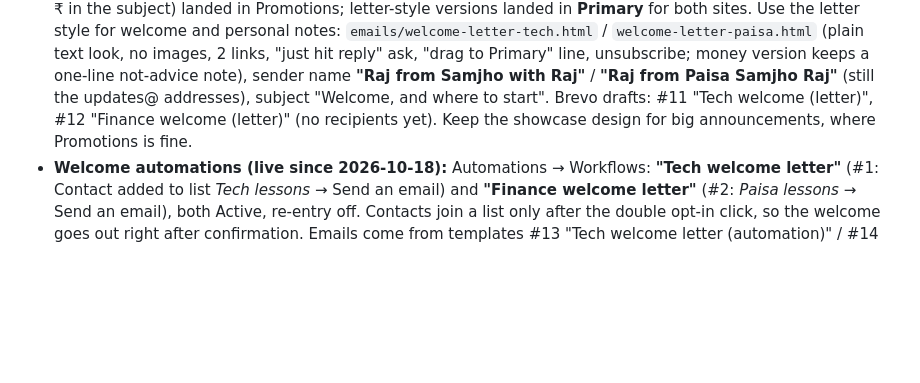
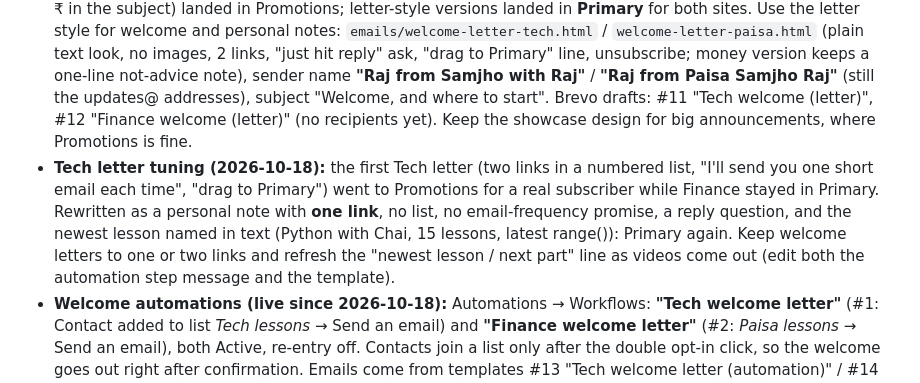
Before and after one commit to samjhowithraj-007/python-ai-chai, a Markdown page: _skills/website-app/SKILL.md, the part around the change. Rendered like a GitHub page; blank space fills up the shorter version.

Commit message:
website-app skill: tech welcome letter tuning for Gmail Primary
Co-Authored-By: Claude Opus 5.5 <noreply@anthropic.com>

```diff
--- a/_skills/website-app/SKILL.md
+++ b/_skills/website-app/SKILL.md
@@ -144,6 +144,7 @@ Raj chose sign-up boxes, **not** a login wall: a login wall would block Google i
 - **Why mail went to spam (fixed 2026-10-18):** campaigns and the double opt-in template were sending from the Gmail sender (Brevo rewrites it to @brevosend.com). New campaigns still **default to the Gmail sender** (Brevo has no "set default"), so always switch it.
 - **Branded confirmation emails (2026-10-18):** Brevo's default DOI design (one line + button) landed in spam even from the right sender, so #3 and #8 were replaced (Content ⋮ → Reset design → Add content → Create from scratch → HTML custom code) with `emails/confirm-paisa.html` / `emails/confirm-tech.html`: logo header, why you got it, a **`{{ doubleoptin }}`** button (required), "ignore if you didn't sign up", and an "add updates@… to your contacts" tip. After saving, the template turns Inactive: use **Save → Save & activate**. Transactional → Logs shows each confirmation's sender and opens.
 - **Gmail Primary vs Promotions (tested 2026-10-18):** the showcase emails (big image, cards, many buttons, ₹ in the subject) landed in Promotions; letter-style versions landed in **Primary** for both sites. Use the letter style for welcome and personal notes: `emails/welcome-letter-tech.html` / `welcome-letter-paisa.html` (plain text look, no images, 2 links, "just hit reply" ask, "drag to Primary" line, unsubscribe; money version keeps a one-line not-advice note), sender name **"Raj from Samjho with Raj"** / **"Raj from Paisa Samjho Raj"** (still the updates@ addresses), subject "Welcome, and where to start". Brevo drafts: #11 "Tech welcome (letter)", #12 "Finance welcome (letter)" (no recipients yet). Keep the showcase design for big announcements, where Promotions is fine.
+- **Tech letter tuning (2026-10-18):** the first Tech letter (two links in a numbered list, "I'll send you one short email each time", "drag to Primary") went to Promotions for a real subscriber while Finance stayed in Primary. Rewritten as a personal note with **one link**, no list, no email-frequency promise, a reply question, and the newest lesson named in text (Python with Chai, 15 lessons, latest range()): Primary again. Keep welcome letters to one or two links and refresh the "newest lesson / next part" line as videos come out (edit both the automation step message and the template).
 - **Welcome automations (live since 2026-10-18):** Automations → Workflows: **"Tech welcome letter"** (#1: Contact added to list *Tech lessons* → Send an email) and **"Finance welcome letter"** (#2: *Paisa lessons* → Send an email), both Active, re-entry off. Contacts join a list only after the double opt-in click, so the welcome goes out right after confirmation. Emails come from templates #13 "Tech welcome letter (automation)" / #14 "Finance welcome letter (automation)" (letter HTML, "Raj from …" sender, reply-to Gmail); the automation keeps its own copy (#15 / #16), so to change the text later, edit the step's message in the workflow. Builder tips: clicking a trigger/action in the side panel adds it (drag-and-drop doesn't work through automation); Send an email → Add message → Create new message → pick the saved template → "Use this design in automation" → Save; rename via the title at the top left; Activate automation → Activate. A free-plan limit applies to automation contacts.
 - **Sending only to new sign-ups (manual, before automations existed):** Duplicate the campaign with **Recipients unticked**, then Recipients → Send to → Individual contacts (or "Recently used") → pick the new addresses, Save, Schedule → Send now. Check each new contact's Lists tab first (Contacts → contact → Lists) so nobody gets a site they didn't sign up for. The list pages sometimes render empty; the Lists overview and the contact page are reliable.
 - First real campaigns sent 2026-10-18 (#6 Tech, #7 Finance, 2 recipients each). An earlier attempt at Send now was blocked by the session's safety classifier until Raj said "you can do it".
```
